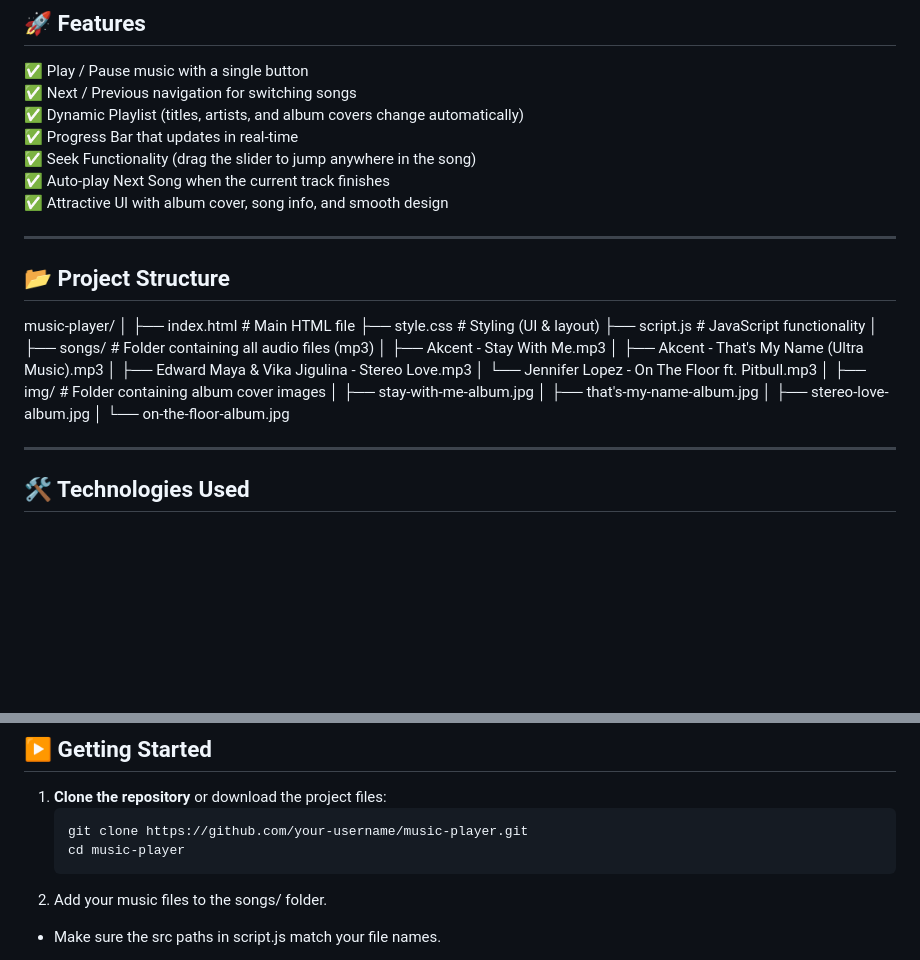
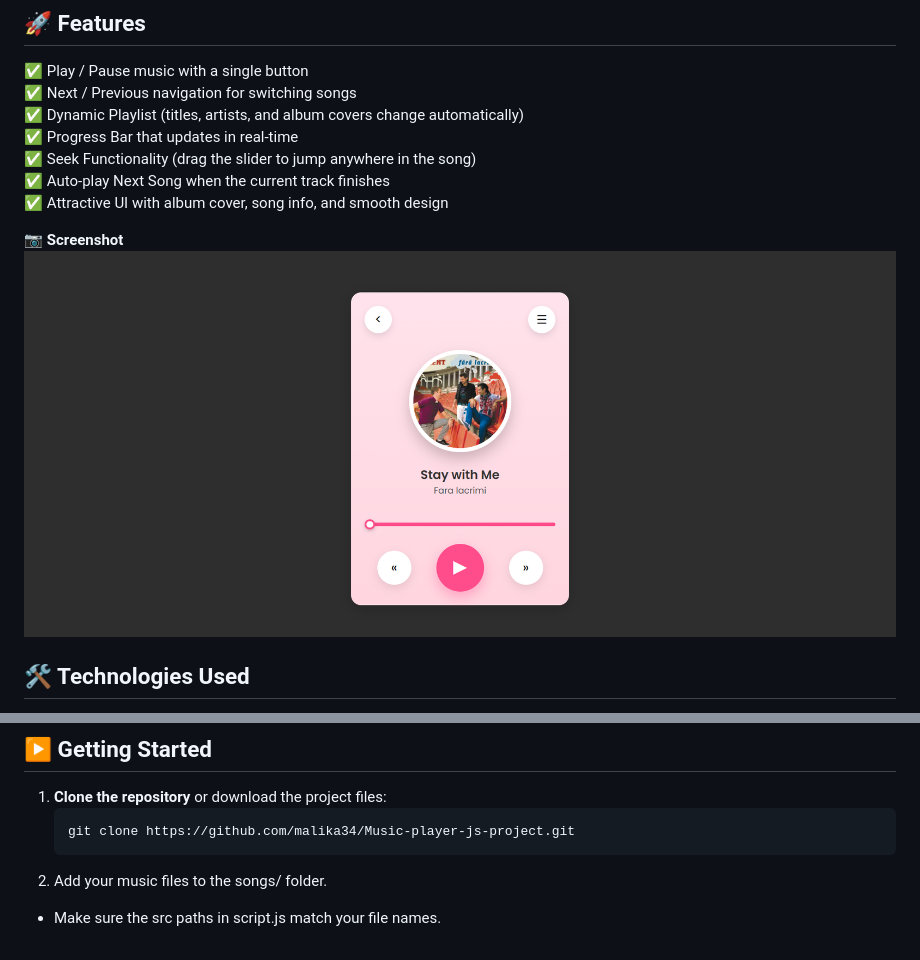
Before and after one commit to malika34/Music-player-js-project, a Markdown page: README.md, 2 parts joined by grey strips. Drawn GitHub-style; pictures changed too: img/ui.png (added); blank space fills up the shorter version.

````diff
--- a/README.md
+++ b/README.md
@@ -15,29 +15,8 @@ This project allows users to play, pause, skip, and navigate through their playl
 ✅ Auto-play Next Song when the current track finishes
 ✅ Attractive UI with album cover, song info, and smooth design
 
----
-
-## 📂 Project Structure
-
-music-player/
-│
-├── index.html # Main HTML file
-├── style.css # Styling (UI & layout)
-├── script.js # JavaScript functionality
-│
-├── songs/ # Folder containing all audio files (mp3)
-│ ├── Akcent - Stay With Me.mp3
-│ ├── Akcent - That's My Name (Ultra Music).mp3
-│ ├── Edward Maya & Vika Jigulina - Stereo Love.mp3
-│ └── Jennifer Lopez - On The Floor ft. Pitbull.mp3
-│
-├── img/ # Folder containing album cover images
-│ ├── stay-with-me-album.jpg
-│ ├── that's-my-name-album.jpg
-│ ├── stereo-love-album.jpg
-│ └── on-the-floor-album.jpg
-
----
+**📷 Screenshot**
+![](/img/ui.png)
 
 ## 🛠️ Technologies Used
 
@@ -95,8 +74,7 @@ music-player/
 
 1. **Clone the repository** or download the project files:
    ```bash
-   git clone https://github.com/your-username/music-player.git
-   cd music-player
+   git clone https://github.com/malika34/Music-player-js-project.git
    ```
 2. Add your music files to the songs/ folder.
 
````
